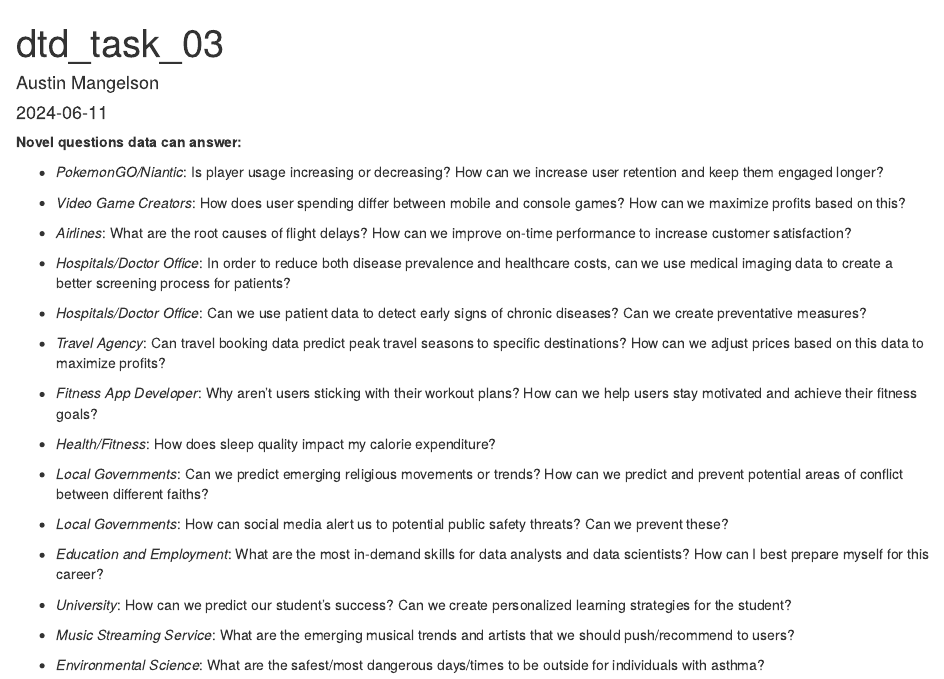
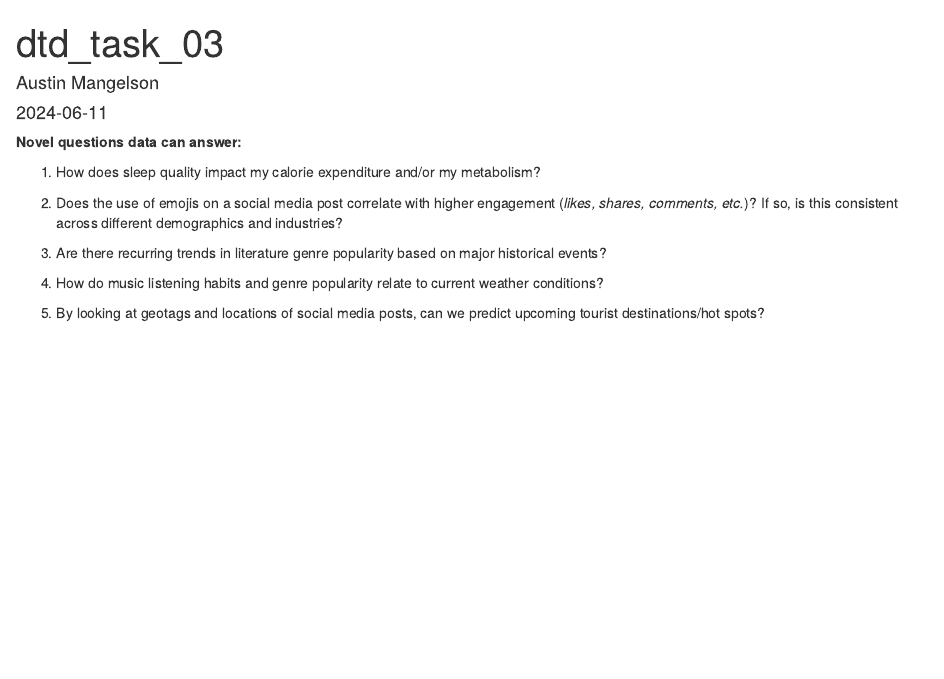
Before and after one commit to austinw8/dtd-personalproject, an R Markdown document (dtd_task_03.Rmd): the page in a window 1100 px wide, from its top. Rendered offline with R 4.5, knitr and Pandoc, with nearby package versions.

Commit message:
question refinement

```diff
--- a/dtd_task_03.Rmd
+++ b/dtd_task_03.Rmd
@@ -7,30 +7,12 @@
 
 **Novel questions data can answer:**
 
--   *PokemonGO/Niantic*: Is player usage increasing or decreasing? How can we increase user retention and keep them engaged longer?
+1.  How does sleep quality impact my calorie expenditure and/or my metabolism?
 
--   *Video Game Creators*: How does user spending differ between mobile and console games? How can we maximize profits based on this?
+2.  Does the use of emojis on a social media post correlate with higher engagement (*likes, shares, comments, etc.*)? If so, is this consistent across different demographics and industries?
 
--   *Airlines*: What are the root causes of flight delays? How can we improve on-time performance to increase customer satisfaction?
+3.  Are there recurring trends in literature genre popularity based on major historical events?
 
--   *Hospitals/Doctor Office*: In order to reduce both disease prevalence and healthcare costs, can we use medical imaging data to create a better screening process for patients?
+4.  How do music listening habits and genre popularity relate to current weather conditions?
 
--   *Hospitals/Doctor Office*: Can we use patient data to detect early signs of chronic diseases? Can we create preventative measures?
-
--   *Travel Agency*: Can travel booking data predict peak travel seasons to specific destinations? How can we adjust prices based on this data to maximize profits?
-
--   *Fitness App Developer*: Why aren't users sticking with their workout plans? How can we help users stay motivated and achieve their fitness goals?
-
--   *Health/Fitness*: How does sleep quality impact my calorie expenditure?
-
--   *Local Governments*: Can we predict emerging religious movements or trends? How can we predict and prevent potential areas of conflict between different faiths?
-
--   *Local Governments*: How can social media alert us to potential public safety threats? Can we prevent these?
-
--   *Education and Employment*: What are the most in-demand skills for data analysts and data scientists? How can I best prepare myself for this career?
-
--   *University*: How can we predict our student's success? Can we create personalized learning strategies for the student?
-
--   *Music Streaming Service*: What are the emerging musical trends and artists that we should push/recommend to users?
-
--   *Environmental Science*: What are the safest/most dangerous days/times to be outside for individuals with asthma?
+5.  By looking at geotags and locations of social media posts, can we predict upcoming tourist destinations/hot spots?
```
Also changed, not shown: README.md.
